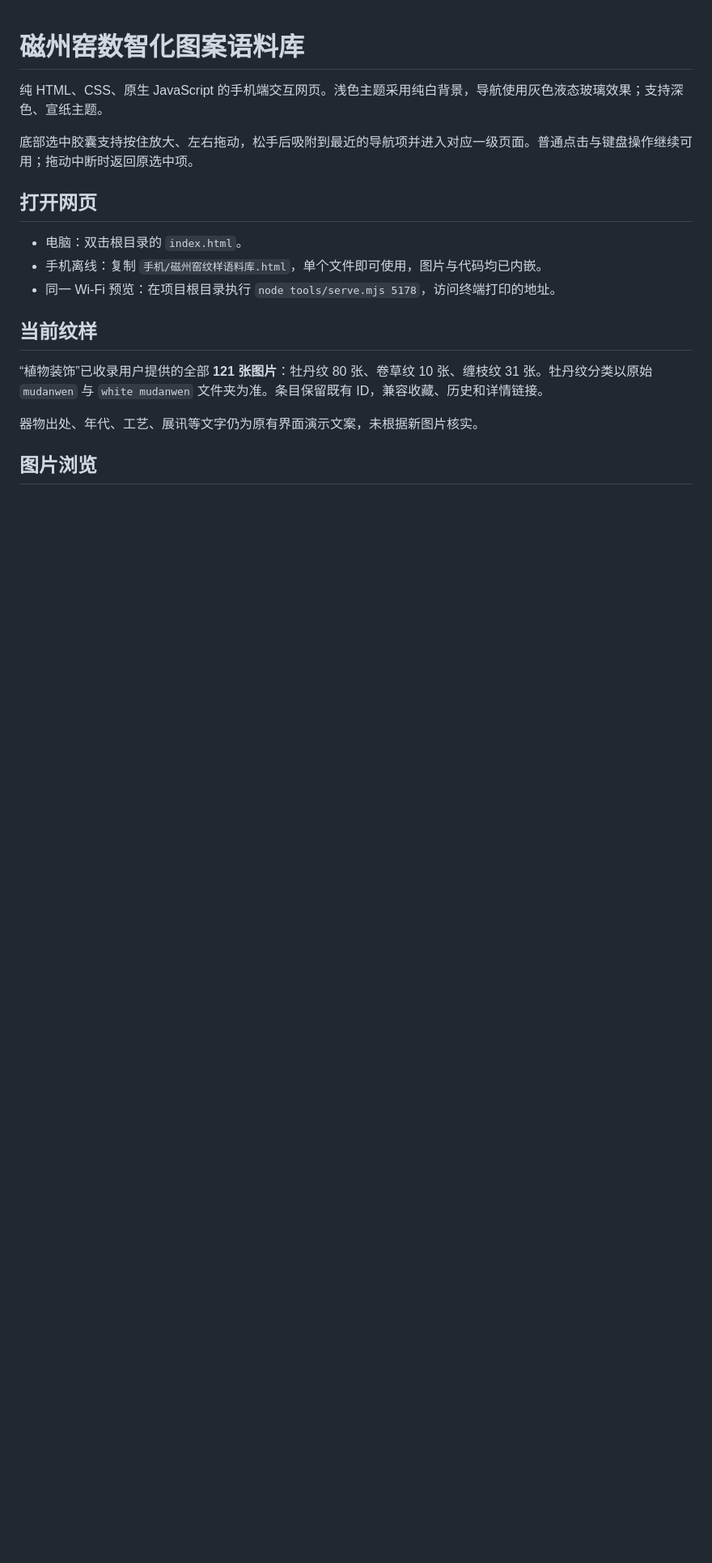
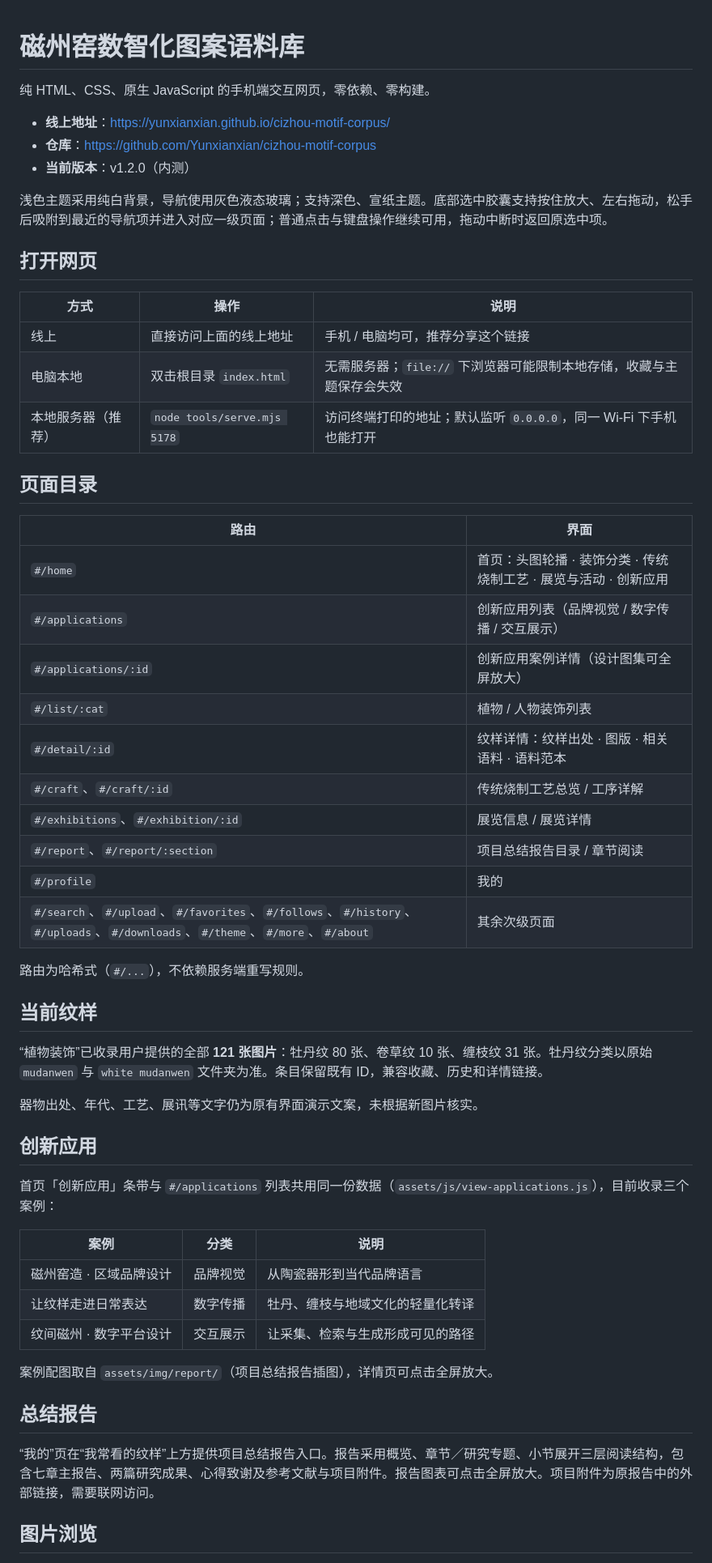
Before and after one commit to Yunxianxian/cizhou-motif-corpus, a Markdown page: README.md, the part around one of its changes. Shown at 81% size. GitHub-like rendering; blank space fills up the shorter version.

```diff
--- a/README.md
+++ b/README.md
@@ -1,14 +1,37 @@
 # 磁州窑数智化图案语料库
 
-纯 HTML、CSS、原生 JavaScript 的手机端交互网页。浅色主题采用纯白背景，导航使用灰色液态玻璃效果；支持深色、宣纸主题。
+纯 HTML、CSS、原生 JavaScript 的手机端交互网页，零依赖、零构建。
 
-底部选中胶囊支持按住放大、左右拖动，松手后吸附到最近的导航项并进入对应一级页面。普通点击与键盘操作继续可用；拖动中断时返回原选中项。
+- **线上地址**：<https://yunxianxian.github.io/cizhou-motif-corpus/>
+- **仓库**：<https://github.com/Yunxianxian/cizhou-motif-corpus>
+- **当前版本**：v1.2.0（内测）
+
+浅色主题采用纯白背景，导航使用灰色液态玻璃；支持深色、宣纸主题。底部选中胶囊支持按住放大、左右拖动，松手后吸附到最近的导航项并进入对应一级页面；普通点击与键盘操作继续可用，拖动中断时返回原选中项。
 
 ## 打开网页
 
-- 电脑：双击根目录的 `index.html`。
-- 手机离线：复制 `手机/磁州窑纹样语料库.html`，单个文件即可使用，图片与代码均已内嵌。
-- 同一 Wi-Fi 预览：在项目根目录执行 `node tools/serve.mjs 5178`，访问终端打印的地址。
+| 方式 | 操作 | 说明 |
+| --- | --- | --- |
+| 线上 | 直接访问上面的线上地址 | 手机 / 电脑均可，推荐分享这个链接 |
+| 电脑本地 | 双击根目录 `index.html` | 无需服务器；`file://` 下浏览器可能限制本地存储，收藏与主题保存会失效 |
+| 本地服务器（推荐） | `node tools/serve.mjs 5178` | 访问终端打印的地址；默认监听 `0.0.0.0`，同一 Wi-Fi 下手机也能打开 |
+
+## 页面目录
+
+| 路由 | 界面 |
+| --- | --- |
+| `#/home` | 首页：头图轮播 · 装饰分类 · 传统烧制工艺 · 展览与活动 · 创新应用 |
+| `#/applications` | 创新应用列表（品牌视觉 / 数字传播 / 交互展示） |
+| `#/applications/:id` | 创新应用案例详情（设计图集可全屏放大） |
+| `#/list/:cat` | 植物 / 人物装饰列表 |
+| `#/detail/:id` | 纹样详情：纹样出处 · 图版 · 相关语料 · 语料范本 |
+| `#/craft`、`#/craft/:id` | 传统烧制工艺总览 / 工序详解 |
+| `#/exhibitions`、`#/exhibition/:id` | 展览信息 / 展览详情 |
+| `#/report`、`#/report/:section` | 项目总结报告目录 / 章节阅读 |
+| `#/profile` | 我的 |
+| `#/search`、`#/upload`、`#/favorites`、`#/follows`、`#/history`、`#/uploads`、`#/downloads`、`#/theme`、`#/more`、`#/about` | 其余次级页面 |
+
+路由为哈希式（`#/...`），不依赖服务端重写规则。
 
 ## 当前纹样
 
@@ -16,5 +39,21 @@
 
 器物出处、年代、工艺、展讯等文字仍为原有界面演示文案，未根据新图片核实。
 
+## 创新应用
+
+首页「创新应用」条带与 `#/applications` 列表共用同一份数据（`assets/js/view-applications.js`），目前收录三个案例：
+
+| 案例 | 分类 | 说明 |
+| --- | --- | --- |
+| 磁州窑造 · 区域品牌设计 | 品牌视觉 | 从陶瓷器形到当代品牌语言 |
+| 让纹样走进日常表达 | 数字传播 | 牡丹、缠枝与地域文化的轻量化转译 |
+| 纹间磁州 · 数字平台设计 | 交互展示 | 让采集、检索与生成形成可见的路径 |
+
+案例配图取自 `assets/img/report/`（项目总结报告插图），详情页可点击全屏放大。
+
+## 总结报告
+
+“我的”页在“我常看的纹样”上方提供项目总结报告入口。报告采用概览、章节／研究专题、小节展开三层阅读结构，包含七章主报告、两篇研究成果、心得致谢及参考文献与项目附件。报告图表可点击全屏放大。项目附件为原报告中的外部链接，需要联网访问。
+
 ## 图片浏览
 
```
Also changed, not shown: other parts of README.md (+64 -26 lines).
